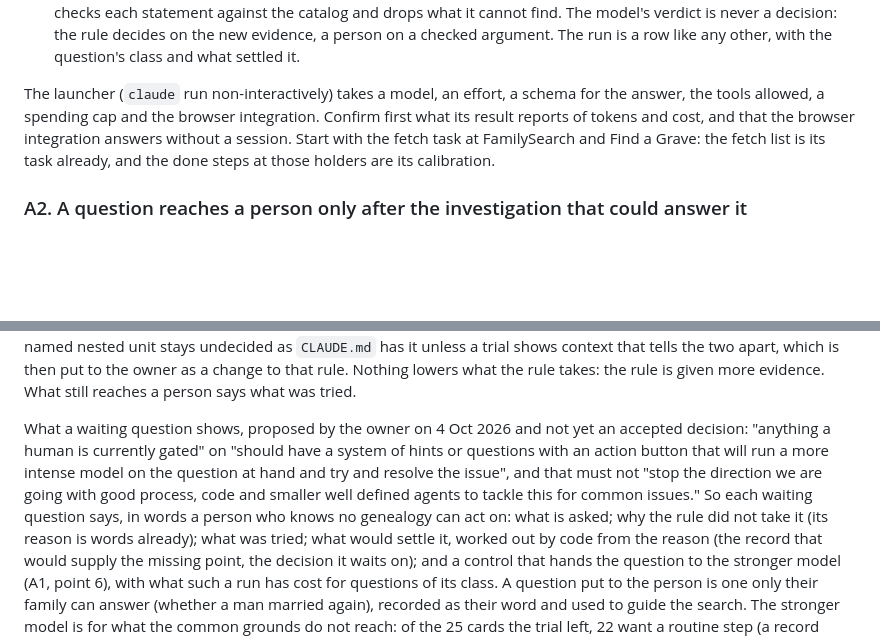
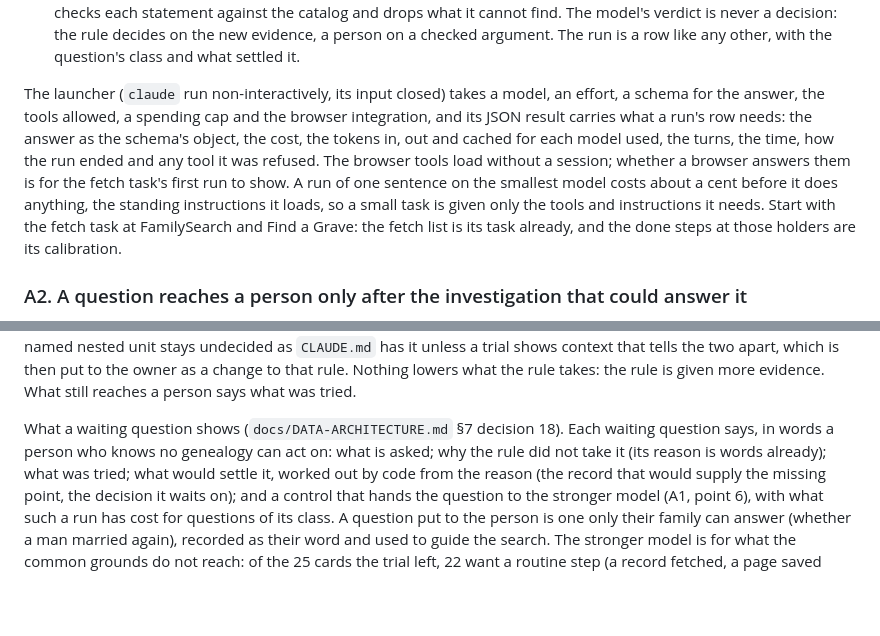
Before and after one commit to mufon609/Claude_the_Genealogist-OSINT, a Markdown page: BACKLOG.md, 2 parts joined by grey strips. GitHub-like rendering; blank space fills up the shorter version.

Commit message:
Decision 18: a waiting question says what would settle it and can go to a stronger model
The owner's proposal, accepted on 4 Oct 2026, in docs/DATA-ARCHITECTURE.md
§7: every question that waits on a person says what is asked, why the rule
did not take it, what was tried and what would settle it; a control hands it
to the top of the model ladder, which returns records and a code-checked
argument and never decides; each recurring ground becomes code or a small
task.

BACKLOG: the model runner's entry says what the launcher's result carries,
measured on three small runs (the answer as the schema's object, cost, tokens
per model, turns, time, refusals; the browser tools load without a session).

Co-Authored-By: Claude Fable 5.1 <noreply@anthropic.com>

```diff
--- a/BACKLOG.md
+++ b/BACKLOG.md
@@ -191,12 +191,18 @@ what comes back and logs the run), one piece closed before the next:
    the new evidence, a person on a checked argument. The run is a row like
    any other, with the question's class and what settled it.
 
-The launcher (`claude` run non-interactively) takes a model, an effort, a
-schema for the answer, the tools allowed, a spending cap and the browser
-integration. Confirm first what its result reports of tokens and cost, and
-that the browser integration answers without a session. Start with the fetch
-task at FamilySearch and Find a Grave: the fetch list is its task already,
-and the done steps at those holders are its calibration.
+The launcher (`claude` run non-interactively, its input closed) takes a
+model, an effort, a schema for the answer, the tools allowed, a spending cap
+and the browser integration, and its JSON result carries what a run's row
+needs: the answer as the schema's object, the cost, the tokens in, out and
+cached for each model used, the turns, the time, how the run ended and any
+tool it was refused. The browser tools load without a session; whether a
+browser answers them is for the fetch task's first run to show. A run of one
+sentence on the smallest model costs about a cent before it does anything,
+the standing instructions it loads, so a small task is given only the tools
+and instructions it needs. Start with the fetch task at FamilySearch and Find
+a Grave: the fetch list is its task already, and the done steps at those
+holders are its calibration.
 
 ### A2. A question reaches a person only after the investigation that could answer it
 
@@ -291,13 +297,9 @@ tells the two apart, which is then put to the owner as a change to that rule.
 Nothing lowers what the rule takes: the rule is given more evidence. What
 still reaches a person says what was tried.
 
-What a waiting question shows, proposed by the owner on 4 Oct 2026 and not
-yet an accepted decision: "anything a human is currently gated" on "should
-have a system of hints or questions with an action button that will run a
-more intense model on the question at hand and try and resolve the issue",
-and that must not "stop the direction we are going with good process, code
-and smaller well defined agents to tackle this for common issues." So each
-waiting question says, in words a person who knows no genealogy can act on:
+What a waiting question shows (`docs/DATA-ARCHITECTURE.md` §7 decision 18).
+Each waiting question says, in words a person who knows no genealogy can act
+on:
 what is asked; why the rule did not take it (its reason is words already);
 what was tried; what would settle it, worked out by code from the reason
 (the record that would supply the missing point, the decision it waits on);
```
Also changed, not shown: docs/DATA-ARCHITECTURE.md (+19 -0 lines).
